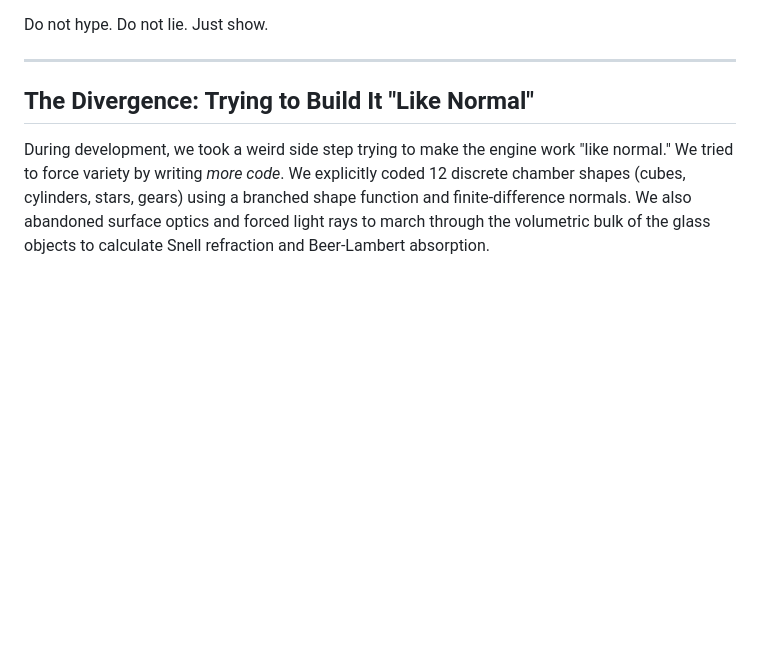
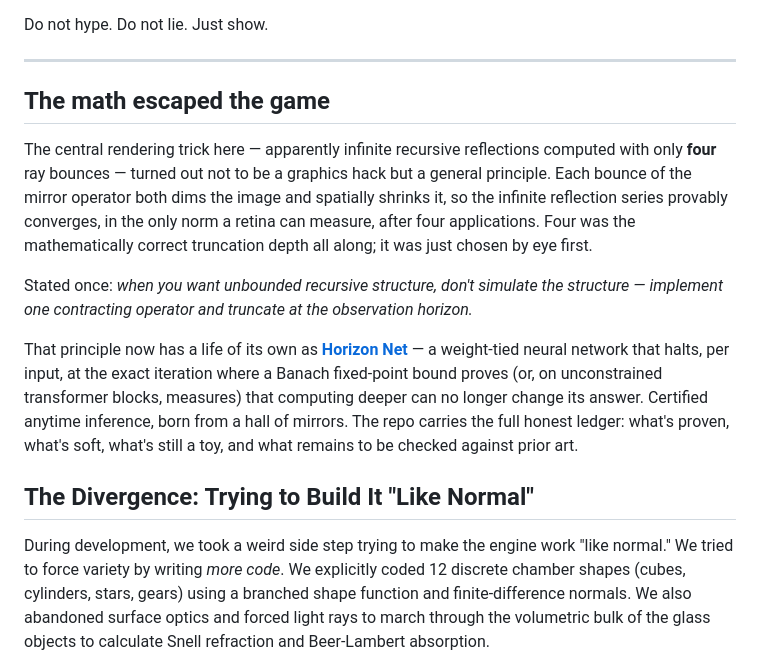
Before and after one commit to anttiluode/AnttisBrain2, a Markdown page: README.md, the part around the change. GitHub-like rendering; blank space fills up the shorter version.

```diff
--- a/README.md
+++ b/README.md
@@ -23,6 +23,15 @@ An infinite procedural key-hunt built on the Antti's Brain 2 engine (WebGL2 raym
 Do not hype. Do not lie. Just show.
 
 ---
+
+## The math escaped the game
+
+The central rendering trick here — apparently infinite recursive reflections computed with only **four** ray bounces — turned out not to be a graphics hack but a general principle. Each bounce of the mirror operator both dims the image and spatially shrinks it, so the infinite reflection series provably converges, in the only norm a retina can measure, after four applications. Four was the mathematically correct truncation depth all along; it was just chosen by eye first.
+
+Stated once: *when you want unbounded recursive structure, don't simulate the structure — implement one contracting operator and truncate at the observation horizon.*
+
+That principle now has a life of its own as **[Horizon Net](https://github.com/anttiluode/HorizonNet)** — a weight-tied neural network that halts, per input, at the exact iteration where a Banach fixed-point bound proves (or, on unconstrained transformer blocks, measures) that computing deeper can no longer change its answer. Certified anytime inference, born from a hall of mirrors. The repo carries the full honest ledger: what's proven, what's soft, what's still a toy, and what remains to be checked against prior art.
+
 
 ## The Divergence: Trying to Build It "Like Normal"
 
```
